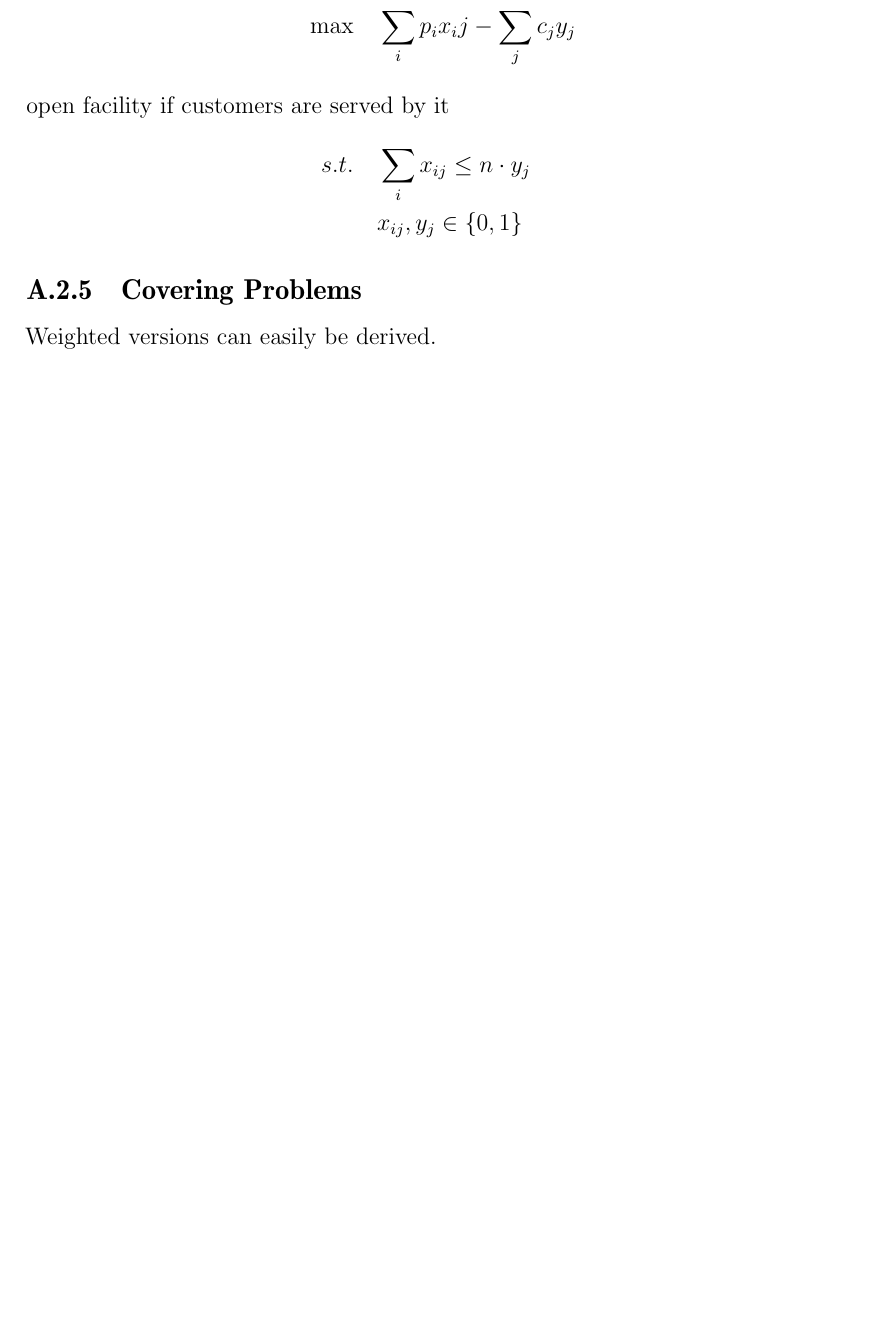
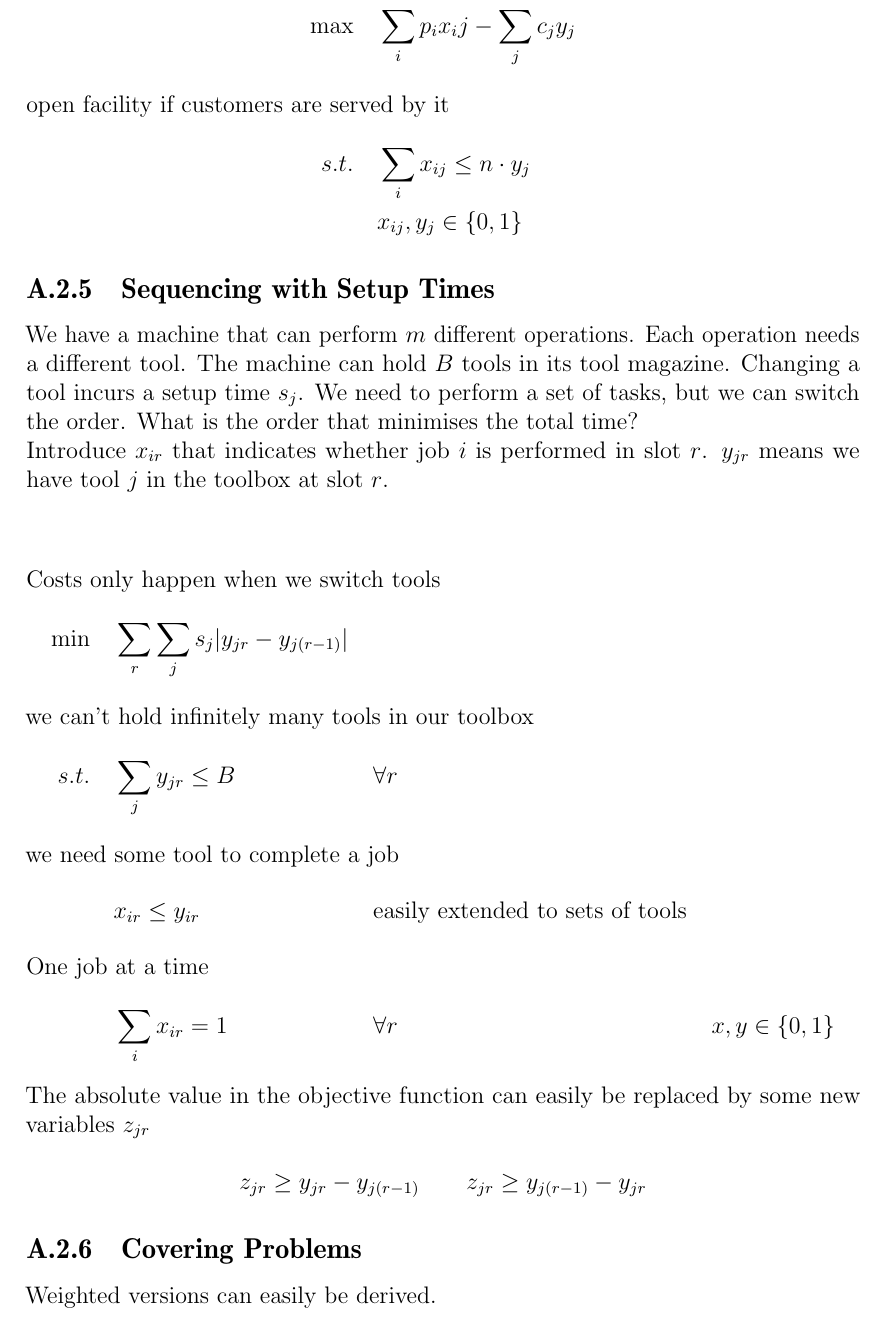
Before and after one commit to adrianN/Optimisation-SS10-UdS, a LaTeX thesis (optimisation.tex, which reads appendix.tex): part of page 126 of 127 before the commit and part of page 126 of 128 after it, cut so that both start at the same text, the shorter picture padded with empty space. Compiled offline with pdfLaTeX.

Commit message:
added scheduling problem

```diff
--- a/appendix.tex
+++ b/appendix.tex
@@ -174,6 +174,28 @@ s.t. \quad & \sum_{i} x_{ij} \leq n\cdot y_j\\
 	& x_{ij},y_j \in \{0,1\}
 \end{align*}
 
+\subsection{Sequencing with Setup Times}
+
+We have a machine that can perform $m$ different operations. Each operation needs a different tool. The machine can hold $B$ tools in its tool magazine. Changing a tool incurs a setup time $s_j$. We need to perform a set of tasks, but we can switch the order. What is the order that minimises the total time?
+
+Introduce $x_{ir}$ that indicates whether job $i$ is performed in slot $r$. $y_{jr}$ means we have tool $j$ in the toolbox at slot $r$.
+
+\begin{align*}
+\intertext{Costs only happen when we switch tools}
+\min \quad & \sum_r\sum_j s_j|y_{jr}-y_{j(r-1)}|\\
+\intertext{we can't hold infinitely many tools in our toolbox}
+s.t.\quad	& \sum_j y_{jr} \leq B && \forall r\\
+\intertext{we need some tool to complete a job}
+	& x_{ir} \leq y_{ir} && \text{easily extended to sets of tools}\\
+\intertext{One job at a time}
+	& \sum_i x_{ir} = 1 && \forall r
+	& x,y\in \{0,1\}
+\end{align*}
+
+The absolute value in the objective function can easily be replaced by some new variables $z_{jr}$
+
+\[z_{jr} \geq y_{jr} - y_{j(r-1)} \qquad z_{jr} \geq y_{j(r-1)} - y_{jr}\]
+
 \subsection{Covering Problems}
 
 Weighted versions can easily be derived.
```
